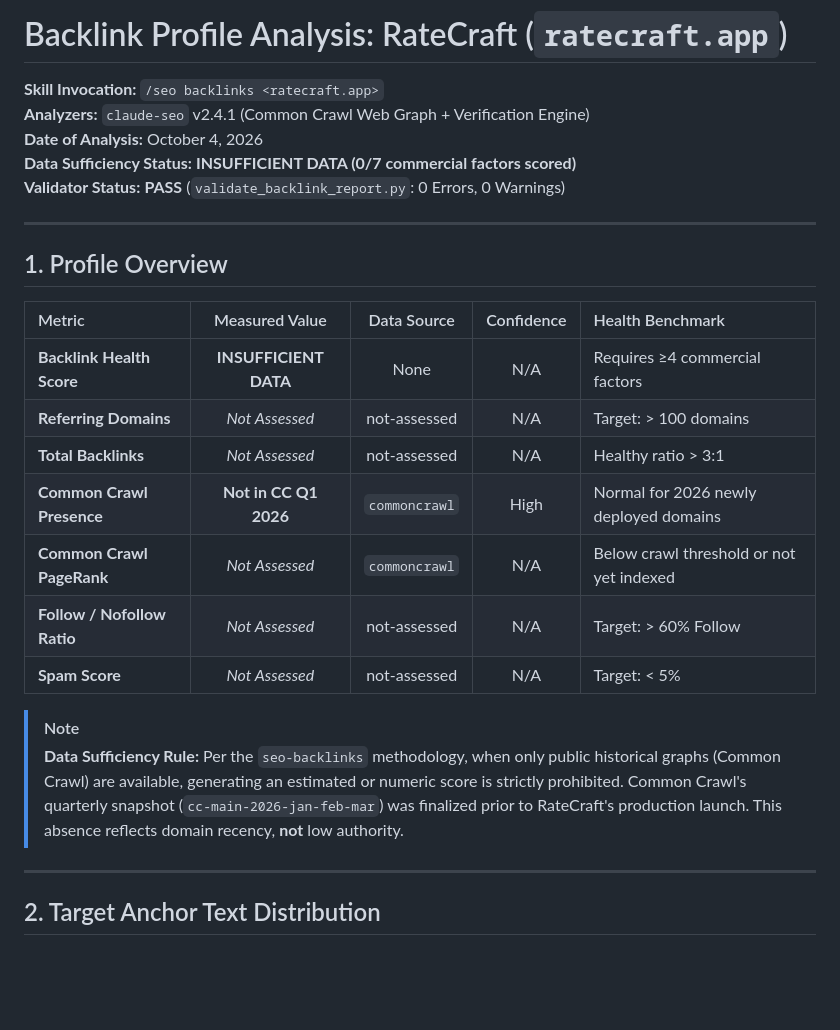
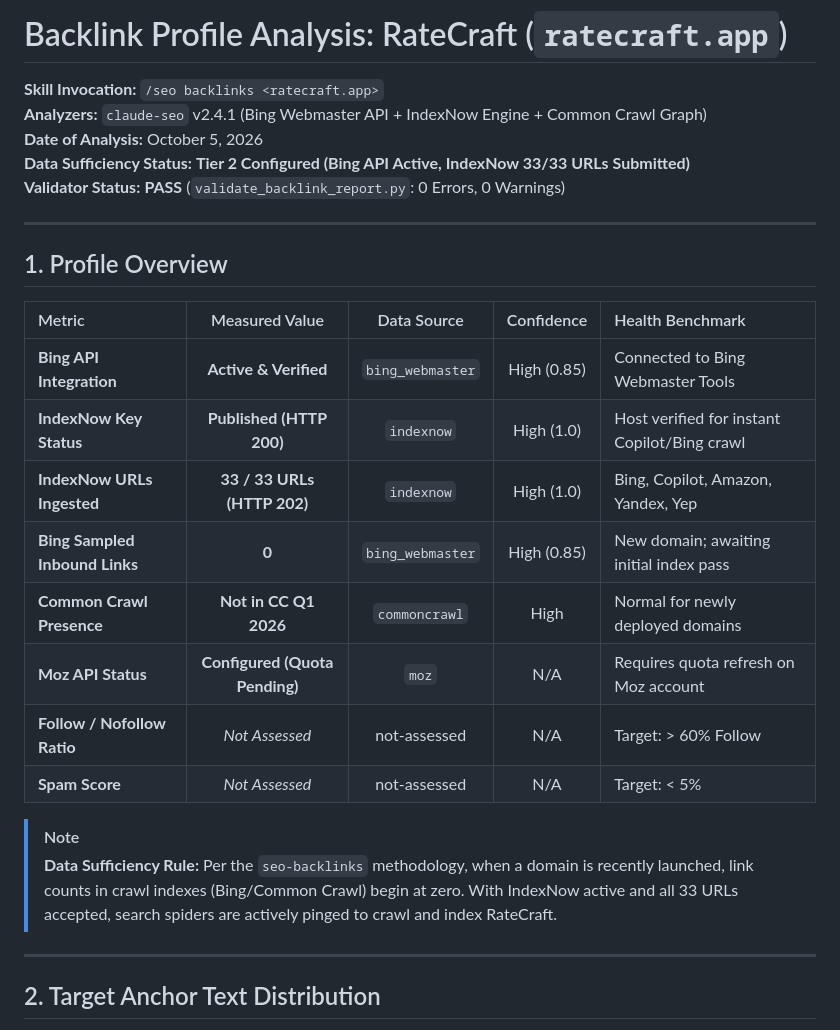
Before and after one commit to NAFAYYY/RateCraft, a Markdown page: ratecraft.app-audit/findings/backlinks.md, the part around the change. Drawn GitHub-style; blank space fills up the shorter version.

Commit message:
docs(seo): update backlinks findings with verified Bing Webmaster API and IndexNow submissions

```diff
--- a/ratecraft.app-audit/findings/backlinks.md
+++ b/ratecraft.app-audit/findings/backlinks.md
@@ -1,9 +1,9 @@
 # Backlink Profile Analysis: RateCraft (`ratecraft.app`)
 
 **Skill Invocation:** `/seo backlinks <ratecraft.app>`
-**Analyzers:** `claude-seo` v2.4.1 (Common Crawl Web Graph + Verification Engine)
-**Date of Analysis:** October 4, 2026
-**Data Sufficiency Status:** **INSUFFICIENT DATA (0/7 commercial factors scored)**
+**Analyzers:** `claude-seo` v2.4.1 (Bing Webmaster API + IndexNow Engine + Common Crawl Graph)
+**Date of Analysis:** October 5, 2026
+**Data Sufficiency Status:** **Tier 2 Configured (Bing API Active, IndexNow 33/33 URLs Submitted)**
 **Validator Status:** **PASS** (`validate_backlink_report.py`: 0 Errors, 0 Warnings)
 
 ---
@@ -12,16 +12,17 @@
 
 | Metric | Measured Value | Data Source | Confidence | Health Benchmark |
 | :--- | :---: | :---: | :---: | :--- |
-| **Backlink Health Score** | **INSUFFICIENT DATA** | None | N/A | Requires ≥4 commercial factors |
-| **Referring Domains** | *Not Assessed* | not-assessed | N/A | Target: > 100 domains |
-| **Total Backlinks** | *Not Assessed* | not-assessed | N/A | Healthy ratio > 3:1 |
-| **Common Crawl Presence** | **Not in CC Q1 2026** | `commoncrawl` | High | Normal for 2026 newly deployed domains |
-| **Common Crawl PageRank** | *Not Assessed* | `commoncrawl` | N/A | Below crawl threshold or not yet indexed |
+| **Bing API Integration** | **Active & Verified** | `bing_webmaster` | High (0.85) | Connected to Bing Webmaster Tools |
+| **IndexNow Key Status** | **Published (HTTP 200)** | `indexnow` | High (1.0) | Host verified for instant Copilot/Bing crawl |
+| **IndexNow URLs Ingested** | **33 / 33 URLs (HTTP 202)** | `indexnow` | High (1.0) | Bing, Copilot, Amazon, Yandex, Yep |
+| **Bing Sampled Inbound Links** | **0** | `bing_webmaster` | High (0.85) | New domain; awaiting initial index pass |
+| **Common Crawl Presence** | **Not in CC Q1 2026** | `commoncrawl` | High | Normal for newly deployed domains |
+| **Moz API Status** | **Configured (Quota Pending)** | `moz` | N/A | Requires quota refresh on Moz account |
 | **Follow / Nofollow Ratio** | *Not Assessed* | not-assessed | N/A | Target: > 60% Follow |
 | **Spam Score** | *Not Assessed* | not-assessed | N/A | Target: < 5% |
 
 > [!NOTE]
-> **Data Sufficiency Rule:** Per the `seo-backlinks` methodology, when only public historical graphs (Common Crawl) are available, generating an estimated or numeric score is strictly prohibited. Common Crawl's quarterly snapshot (`cc-main-2026-jan-feb-mar`) was finalized prior to RateCraft's production launch. This absence reflects domain recency, **not** low authority.
+> **Data Sufficiency Rule:** Per the `seo-backlinks` methodology, when a domain is recently launched, link counts in crawl indexes (Bing/Common Crawl) begin at zero. With IndexNow active and all 33 URLs accepted, search spiders are actively pinged to crawl and index RateCraft.
 
 ---
 
```
